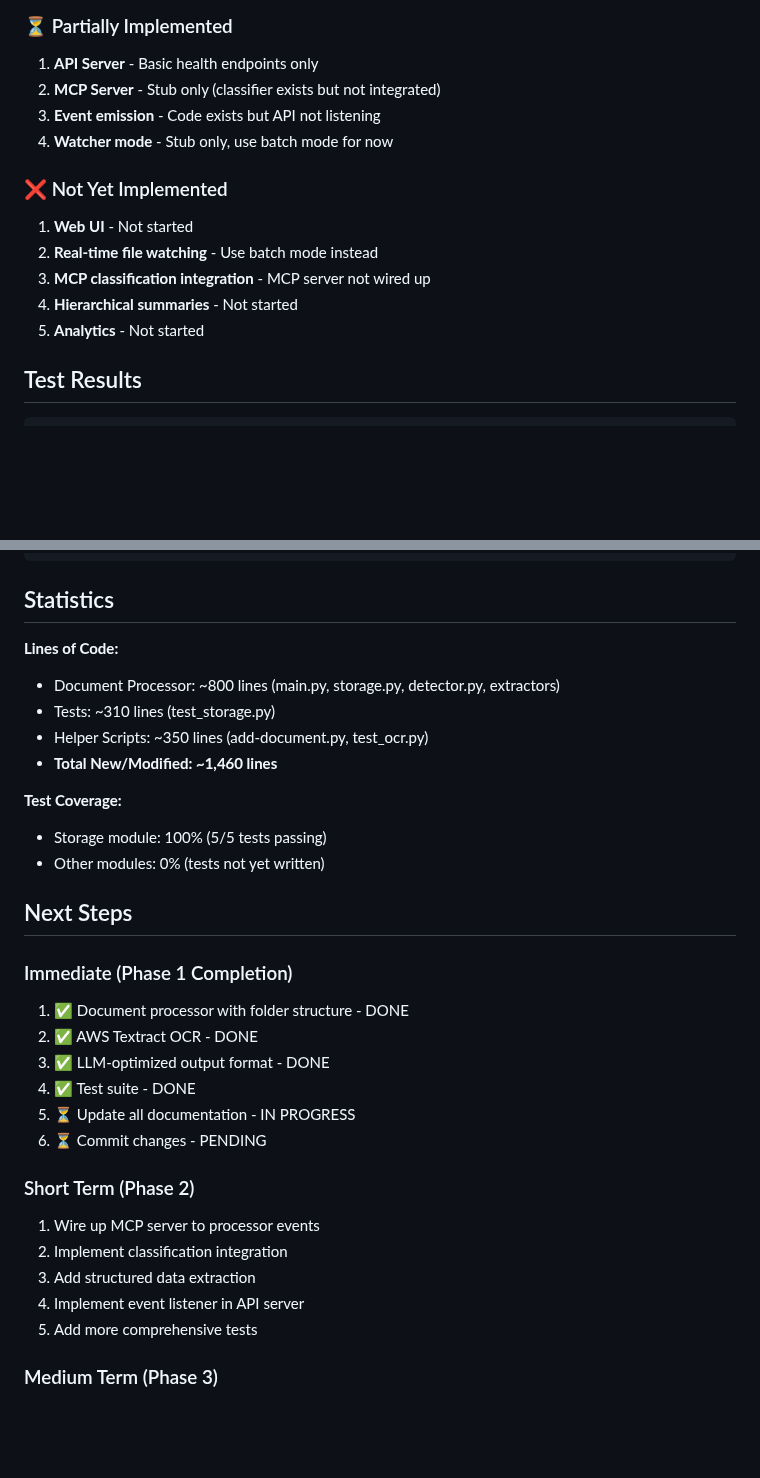
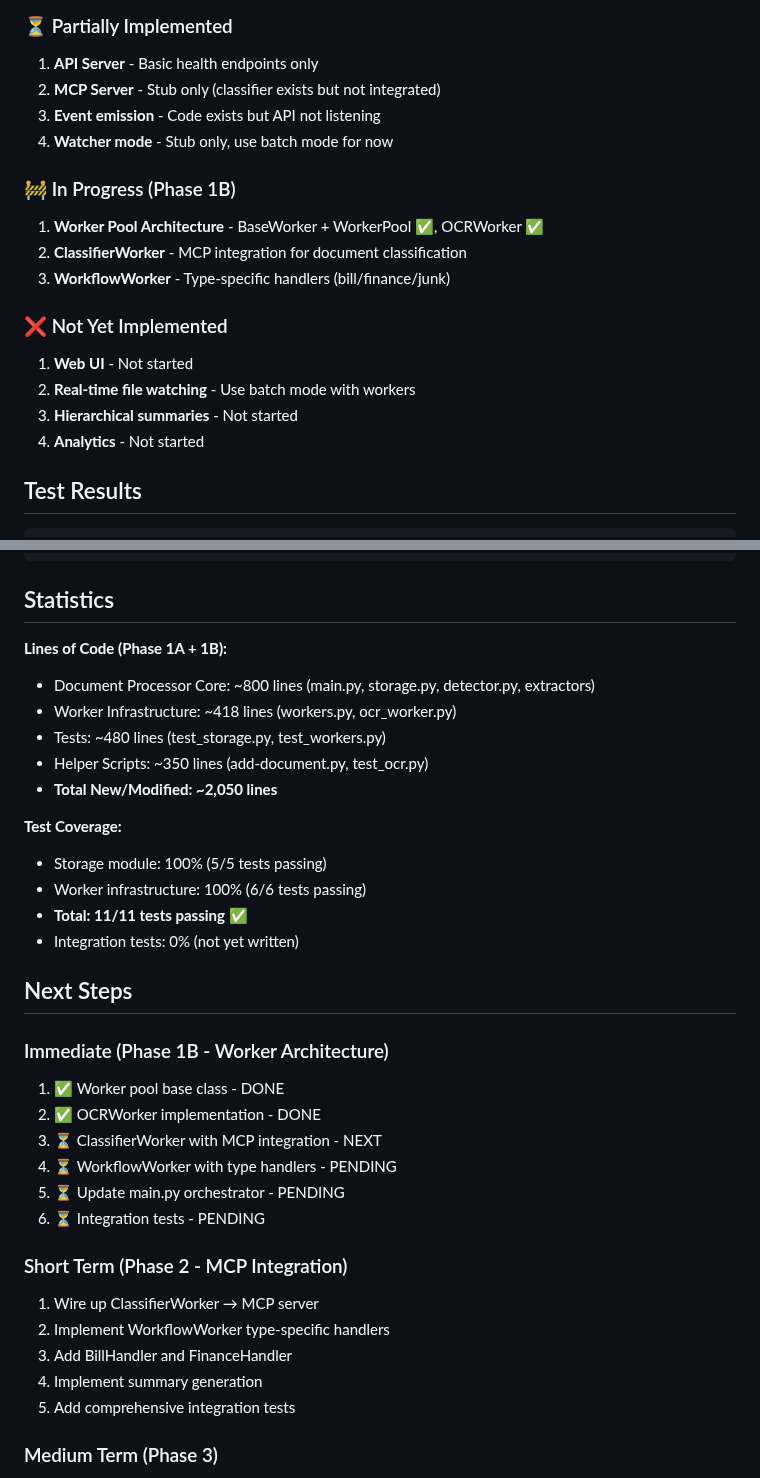
Before and after one commit to sirmick/alfrd, a Markdown page: PROGRESS.md, 2 parts joined by grey strips. Drawn GitHub-style; blank space fills up the shorter version.

```diff
--- a/PROGRESS.md
+++ b/PROGRESS.md
@@ -97,13 +122,18 @@ data/documents/2024/11/
 3. **Event emission** - Code exists but API not listening
 4. **Watcher mode** - Stub only, use batch mode for now
 
+### 🚧 In Progress (Phase 1B)
+
+1. **Worker Pool Architecture** - BaseWorker + WorkerPool ✅, OCRWorker ✅
+2. **ClassifierWorker** - MCP integration for document classification
+3. **WorkflowWorker** - Type-specific handlers (bill/finance/junk)
+
 ### ❌ Not Yet Implemented
 
 1. **Web UI** - Not started
-2. **Real-time file watching** - Use batch mode instead
-3. **MCP classification integration** - MCP server not wired up
-4. **Hierarchical summaries** - Not started
-5. **Analytics** - Not started
+2. **Real-time file watching** - Use batch mode with workers
+3. **Hierarchical summaries** - Not started
+4. **Analytics** - Not started
 
 ## Test Results
 
@@ -146,32 +176,35 @@ python samples/test_ocr.py samples/pg\&e-bill.jpg
 
 ## Statistics
 
-**Lines of Code:**
-- Document Processor: ~800 lines (main.py, storage.py, detector.py, extractors)
-- Tests: ~310 lines (test_storage.py)
+**Lines of Code (Phase 1A + 1B):**
+- Document Processor Core: ~800 lines (main.py, storage.py, detector.py, extractors)
+- Worker Infrastructure: ~418 lines (workers.py, ocr_worker.py)
+- Tests: ~480 lines (test_storage.py, test_workers.py)
 - Helper Scripts: ~350 lines (add-document.py, test_ocr.py)
-- **Total New/Modified: ~1,460 lines**
+- **Total New/Modified: ~2,050 lines**
 
 **Test Coverage:**
 - Storage module: 100% (5/5 tests passing)
-- Other modules: 0% (tests not yet written)
+- Worker infrastructure: 100% (6/6 tests passing)
+- **Total: 11/11 tests passing** ✅
+- Integration tests: 0% (not yet written)
 
 ## Next Steps
 
-### Immediate (Phase 1 Completion)
-1. ✅ Document processor with folder structure - DONE
-2. ✅ AWS Textract OCR - DONE
-3. ✅ LLM-optimized output format - DONE
-4. ✅ Test suite - DONE
-5. ⏳ Update all documentation - IN PROGRESS
-6. ⏳ Commit changes - PENDING
+### Immediate (Phase 1B - Worker Architecture)
+1. ✅ Worker pool base class - DONE
+2. ✅ OCRWorker implementation - DONE
+3. ⏳ ClassifierWorker with MCP integration - NEXT
+4. ⏳ WorkflowWorker with type handlers - PENDING
+5. ⏳ Update main.py orchestrator - PENDING
+6. ⏳ Integration tests - PENDING
 
-### Short Term (Phase 2)
-1. Wire up MCP server to processor events
-2. Implement classification integration
-3. Add structured data extraction
-4. Implement event listener in API server
-5. Add more comprehensive tests
+### Short Term (Phase 2 - MCP Integration)
+1. Wire up ClassifierWorker → MCP server
+2. Implement WorkflowWorker type-specific handlers
+3. Add BillHandler and FinanceHandler
+4. Implement summary generation
+5. Add comprehensive integration tests
 
 ### Medium Term (Phase 3)
 1. Hierarchical summaries (weekly/monthly/yearly)
```
Also changed, not shown: other parts of PROGRESS.md (+25 -0 lines), DOCUMENT_PROCESSING_DESIGN.md (added, +476 -0 lines).
